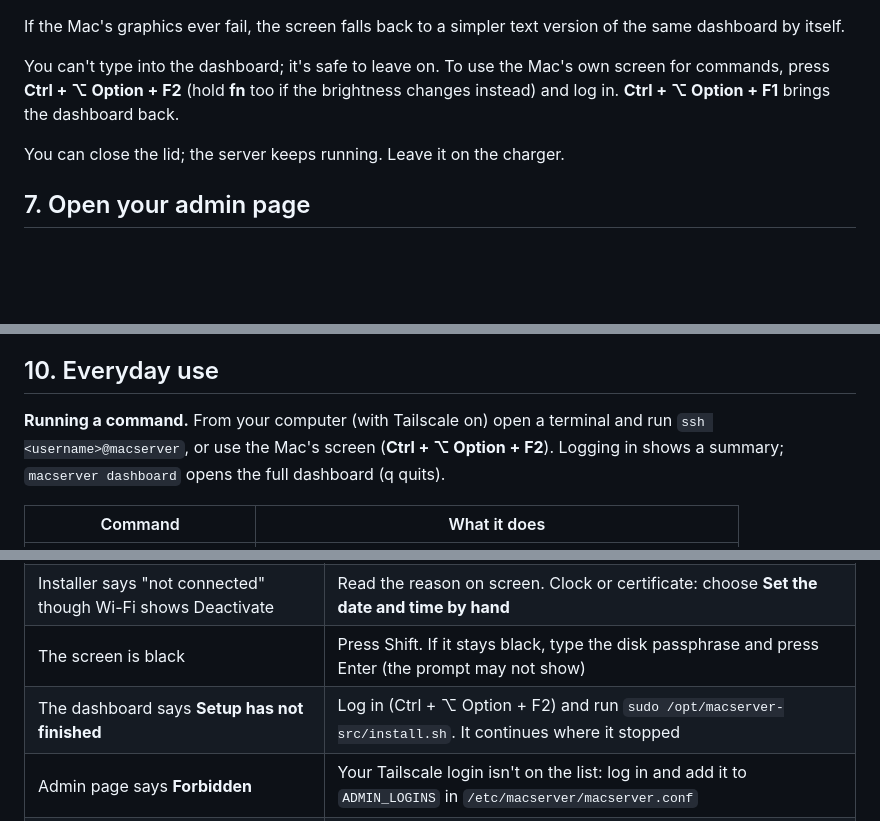
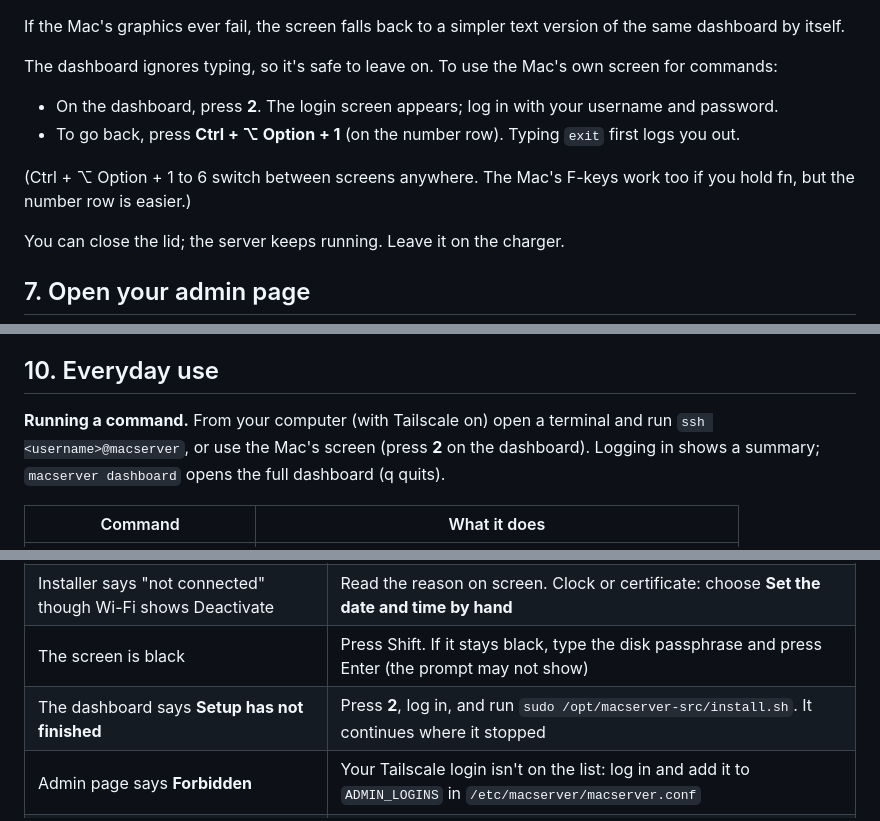
Before and after one commit to corund207/MacServer, a Markdown page: docs/GUIDE.md, 3 parts joined by grey strips. GitHub-like rendering; blank space fills up the shorter version.

```diff
--- a/docs/GUIDE.md
+++ b/docs/GUIDE.md
@@ -143,10 +143,16 @@ MacServer folder and log out of the Mac's screen.
 If the Mac's graphics ever fail, the screen falls back to a simpler text version of
 the same dashboard by itself.
 
-You can't type into the dashboard; it's safe to leave on. To use the Mac's own
-screen for commands, press **Ctrl + ⌥ Option + F2** (hold **fn** too if the
-brightness changes instead) and log in. **Ctrl + ⌥ Option + F1** brings the
-dashboard back.
+The dashboard ignores typing, so it's safe to leave on. To use the Mac's own screen
+for commands:
+
+- On the dashboard, press **2**. The login screen appears; log in with your
+  username and password.
+- To go back, press **Ctrl + ⌥ Option + 1** (on the number row). Typing `exit`
+  first logs you out.
+
+(Ctrl + ⌥ Option + 1 to 6 switch between screens anywhere. The Mac's F-keys work
+too if you hold fn, but the number row is easier.)
 
 You can close the lid; the server keeps running. Leave it on the charger.
 
@@ -210,7 +216,7 @@ then **Open session**. It opens in claude.ai/code or the Claude app. Ask things
 ## 10. Everyday use
 
 **Running a command.** From your computer (with Tailscale on) open a terminal and run
-`ssh <username>@macserver`, or use the Mac's screen (**Ctrl + ⌥ Option + F2**).
+`ssh <username>@macserver`, or use the Mac's screen (press **2** on the dashboard).
 Logging in shows a summary; `macserver dashboard` opens the full dashboard (q quits).
 
 | Command | What it does |
@@ -257,7 +263,7 @@ dashboard appears.
 | The Mac won't start from the USB stick | Redo [part 4](#4-let-the-mac-start-from-usb-once), then hold ⌥ Option at power on |
 | Installer says "not connected" though Wi-Fi shows Deactivate | Read the reason on screen. Clock or certificate: choose **Set the date and time by hand** |
 | The screen is black | Press Shift. If it stays black, type the disk passphrase and press Enter (the prompt may not show) |
-| The dashboard says **Setup has not finished** | Log in (Ctrl + ⌥ Option + F2) and run `sudo /opt/macserver-src/install.sh`. It continues where it stopped |
+| The dashboard says **Setup has not finished** | Press **2**, log in, and run `sudo /opt/macserver-src/install.sh`. It continues where it stopped |
 | Admin page says **Forbidden** | Your Tailscale login isn't on the list: log in and add it to `ADMIN_LOGINS` in `/etc/macserver/macserver.conf` |
 | Admin page doesn't open at all | Tailscale must be on for that device; check MagicDNS and HTTPS in [part 2](#2-set-up-tailscale-5-minutes) |
 | A Supabase service is red | `sudo macserver logs <name>`, then `sudo macserver restart` |
```
Also changed, not shown: context/STATUS.md (+16 -0 lines), docs/TROUBLESHOOTING.md (+1 -1 lines), docs/images/dashboard.png, 12 other files.
